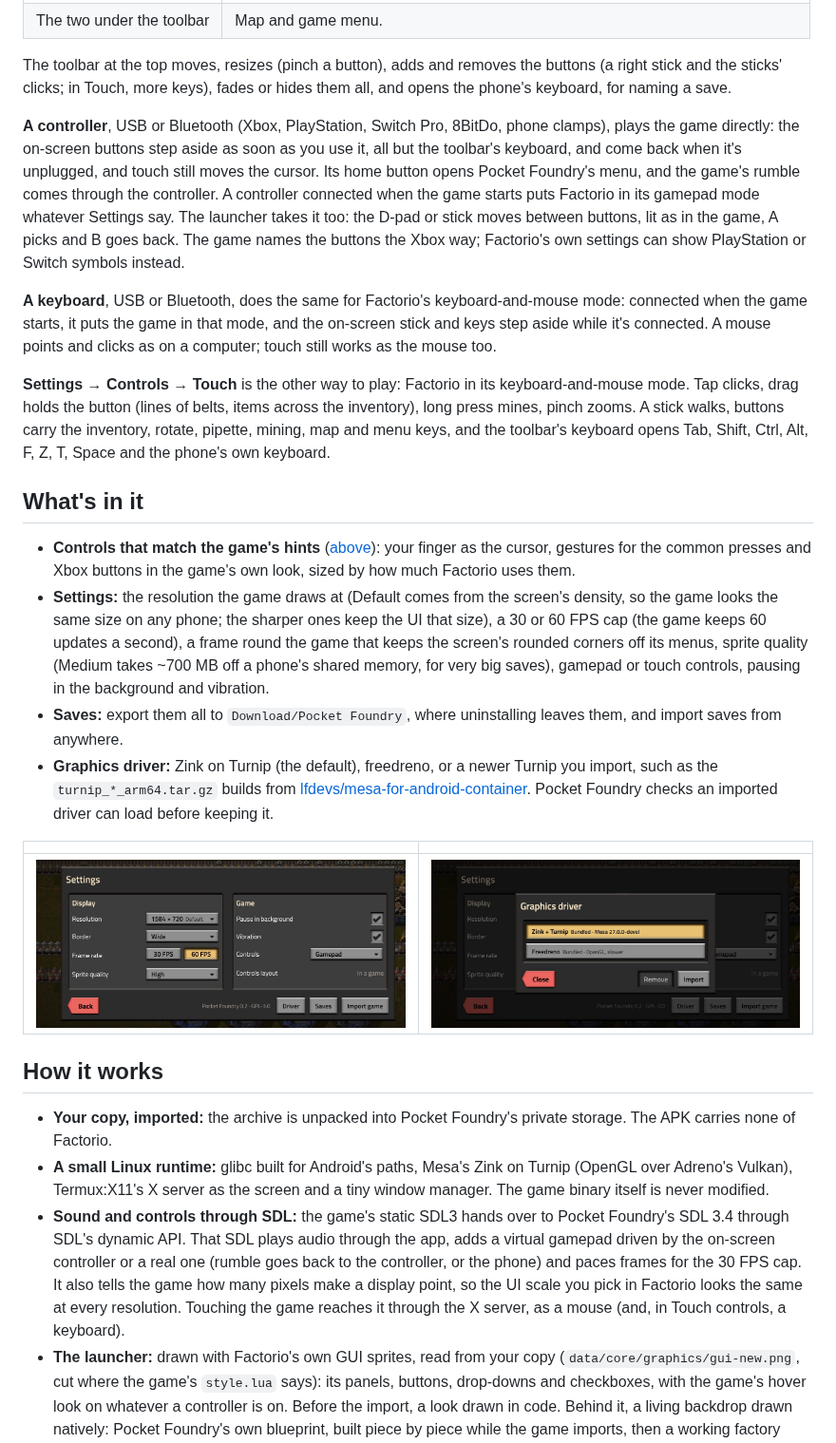
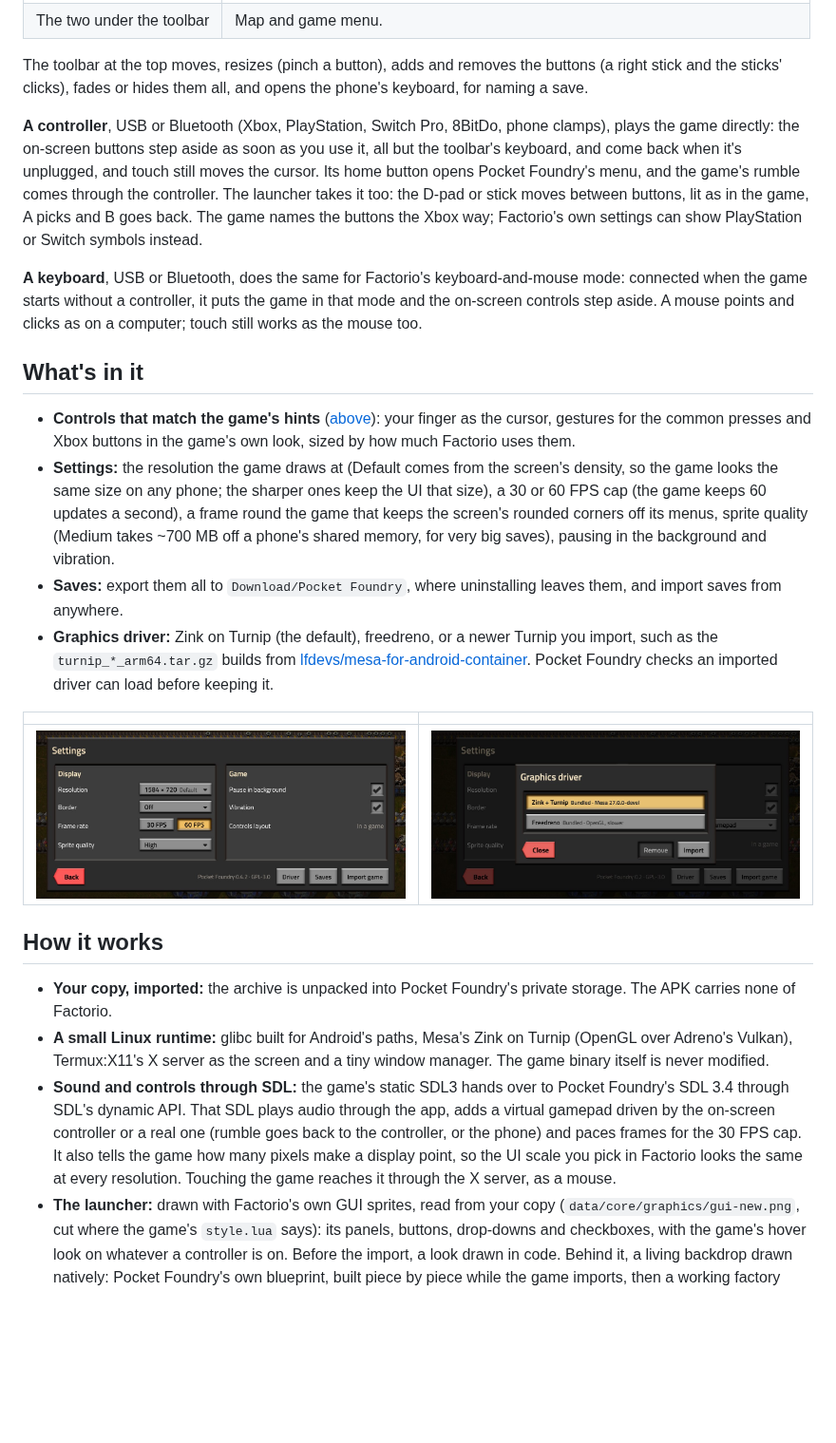
Before and after one commit to JulioFerrero/pocket-foundry, a Markdown page: README.md, the part around the change. Shown at 95% size. Rendered like a GitHub page; pictures changed too: docs/screenshots/settings.jpg; blank space fills up the shorter version.

Commit message:
Remove the Touch controls

```diff
--- a/README.md
+++ b/README.md
@@ -62,23 +62,17 @@ Your finger is the cursor: touch the game where you want something to happen.
 | The two under the toolbar | Map and game menu. |
 
 The toolbar at the top moves, resizes (pinch a button), adds and removes the buttons (a right stick and the sticks'
-clicks; in Touch, more keys), fades or hides them all, and opens the phone's keyboard, for naming a save.
+clicks), fades or hides them all, and opens the phone's keyboard, for naming a save.
 
 **A controller**, USB or Bluetooth (Xbox, PlayStation, Switch Pro, 8BitDo, phone clamps), plays the game directly:
 the on-screen buttons step aside as soon as you use it, all but the toolbar's keyboard, and come back when it's unplugged, and touch still moves the
-cursor. Its home button opens Pocket Foundry's menu, and the game's rumble comes through the controller. A controller
-connected when the game starts puts Factorio in its gamepad mode whatever Settings say. The launcher takes it too: the
+cursor. Its home button opens Pocket Foundry's menu, and the game's rumble comes through the controller. The launcher takes it too: the
 D-pad or stick moves between buttons, lit as in the game, A picks and B goes back. The game names the buttons the
 Xbox way; Factorio's own settings can show PlayStation or Switch symbols instead.
 
 **A keyboard**, USB or Bluetooth, does the same for Factorio's keyboard-and-mouse mode: connected when the game
-starts, it puts the game in that mode, and the on-screen stick and keys step aside while it's connected. A mouse
-points and clicks as on a computer; touch still works as the mouse too.
-
-**Settings → Controls → Touch** is the other way to play: Factorio in its keyboard-and-mouse mode. Tap clicks, drag
-holds the button (lines of belts, items across the inventory), long press mines, pinch zooms. A stick walks, buttons
-carry the inventory, rotate, pipette, mining, map and menu keys, and the toolbar's keyboard opens Tab, Shift, Ctrl,
-Alt, F, Z, T, Space and the phone's own keyboard.
+starts without a controller, it puts the game in that mode and the on-screen controls step aside. A mouse points and
+clicks as on a computer; touch still works as the mouse too.
 
 ## What's in it
 
@@ -87,7 +81,7 @@ Alt, F, Z, T, Space and the phone's own keyboard.
 - **Settings:** the resolution the game draws at (Default comes from the screen's density, so the game looks the same
   size on any phone; the sharper ones keep the UI that size), a 30 or 60 FPS cap (the game keeps 60 updates a second), a frame
   round the game that keeps the screen's rounded corners off its menus, sprite quality (Medium takes ~700 MB off a
-  phone's shared memory, for very big saves), gamepad or touch controls, pausing in the background and vibration.
+  phone's shared memory, for very big saves), pausing in the background and vibration.
 - **Saves:** export them all to `Download/Pocket Foundry`, where uninstalling leaves them, and import saves from anywhere.
 - **Graphics driver:** Zink on Turnip (the default), freedreno, or a newer Turnip you import, such as the
   `turnip_*_arm64.tar.gz` builds from [lfdevs/mesa-for-android-container](https://github.com/lfdevs/mesa-for-android-container/releases).
@@ -105,8 +99,7 @@ Alt, F, Z, T, Space and the phone's own keyboard.
 - **Sound and controls through SDL:** the game's static SDL3 hands over to Pocket Foundry's SDL 3.4 through SDL's dynamic
   API. That SDL plays audio through the app, adds a virtual gamepad driven by the on-screen controller or a real one
   (rumble goes back to the controller, or the phone) and paces frames for the 30 FPS cap. It also tells the game how
-  many pixels make a display point, so the UI scale you pick in Factorio looks the same at every resolution. Touching the game reaches it through the X server, as a
-  mouse (and, in Touch controls, a keyboard).
+  many pixels make a display point, so the UI scale you pick in Factorio looks the same at every resolution. Touching the game reaches it through the X server, as a mouse.
 - **The launcher:** drawn with Factorio's own GUI sprites, read from your copy (`data/core/graphics/gui-new.png`, cut
   where the game's `style.lua` says): its panels, buttons, drop-downs and checkboxes, with the game's hover look on
   whatever a controller is on. Before the import, a look drawn
```
Also changed, not shown: NOTES.md (+9 -0 lines), 7 other files.
